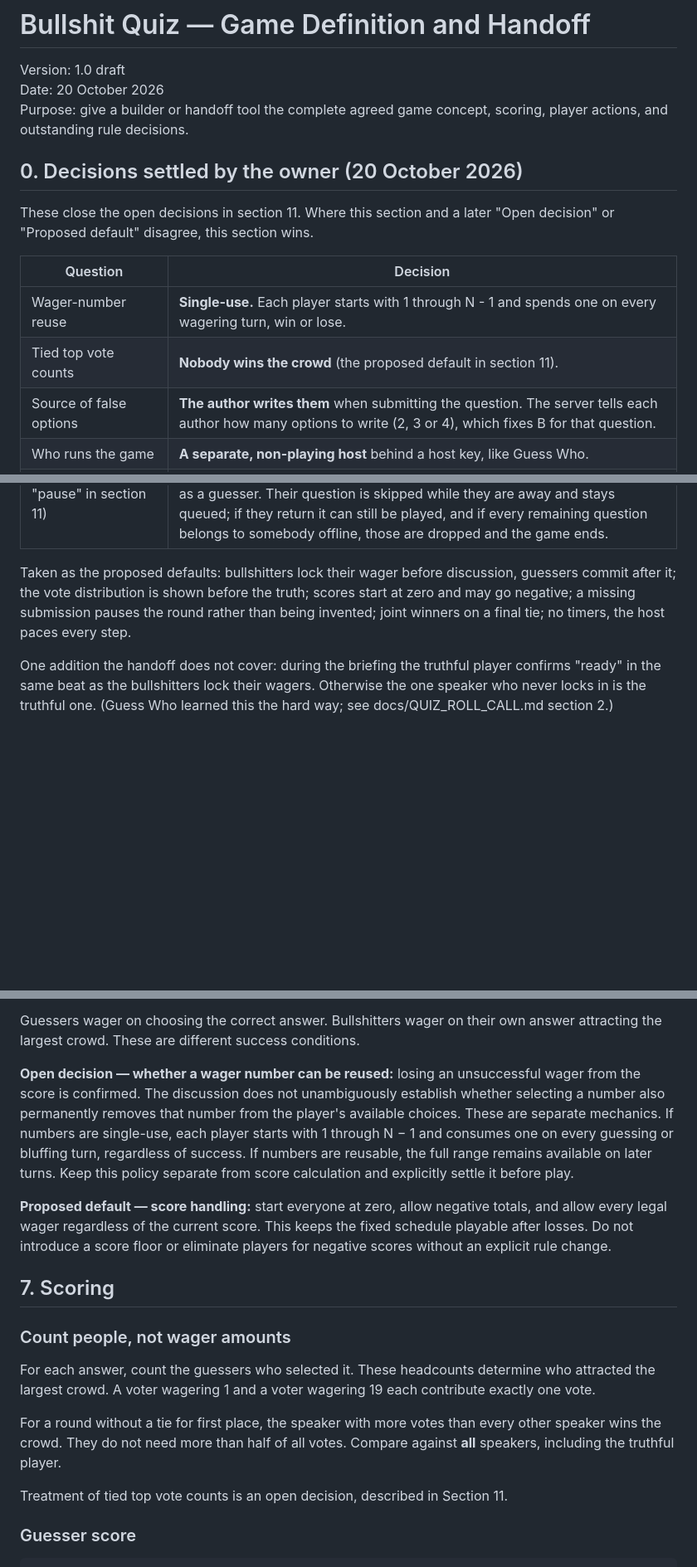
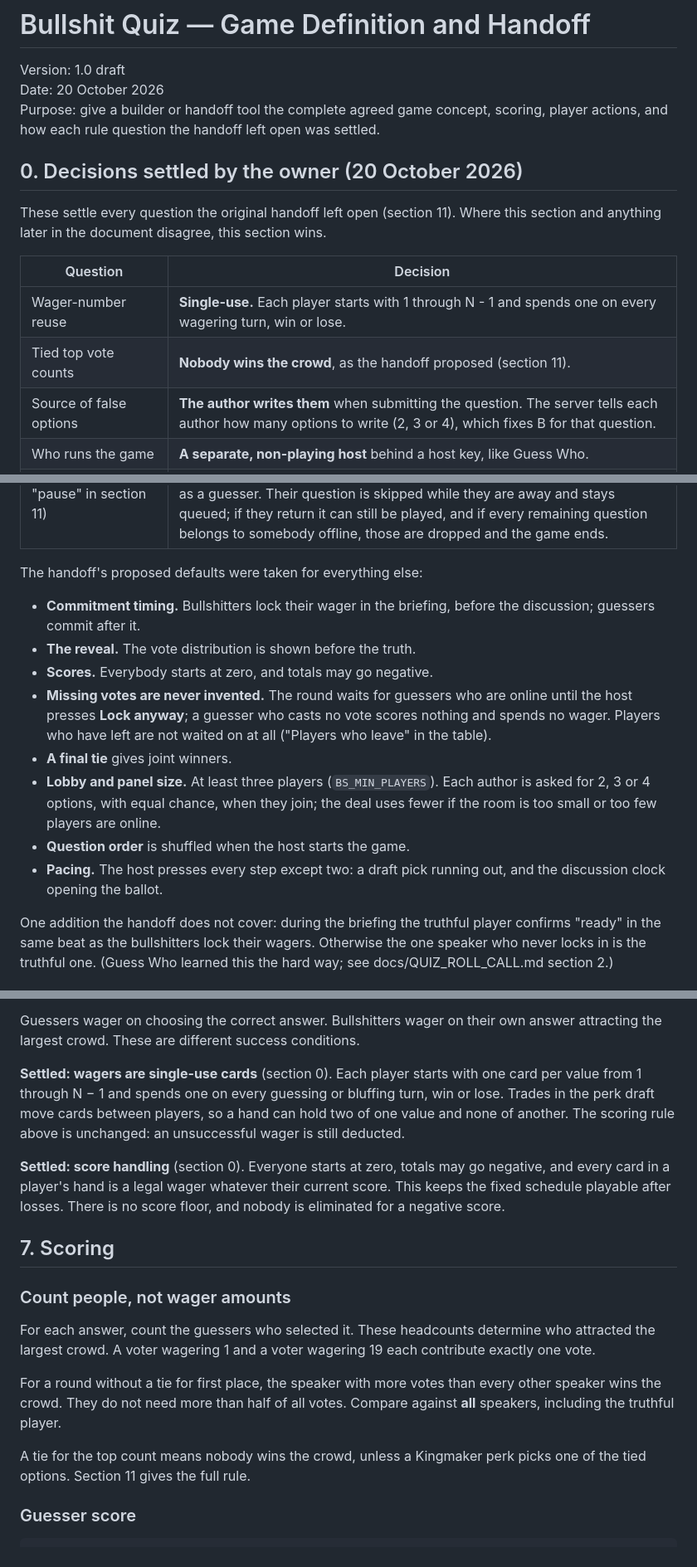
Before and after one commit to Einsi3dler/relay-game, a Markdown page: docs/BULLSHIT_QUIZ.md, 3 parts joined by grey strips. Shown at 83% size. Rendered like a GitHub page; blank space fills up the shorter version.

```diff
--- a/docs/BULLSHIT_QUIZ.md
+++ b/docs/BULLSHIT_QUIZ.md
@@ -2,17 +2,18 @@
 
 Version: 1.0 draft
 Date: 20 October 2026
-Purpose: give a builder or handoff tool the complete agreed game concept, scoring, player actions, and outstanding rule decisions.
+Purpose: give a builder or handoff tool the complete agreed game concept, scoring, player actions, and how each rule question the handoff left open was settled.
 
 ## 0. Decisions settled by the owner (20 October 2026)
 
-These close the open decisions in section 11. Where this section and a later
-"Open decision" or "Proposed default" disagree, this section wins.
+These settle every question the original handoff left open (section 11).
+Where this section and anything later in the document disagree, this section
+wins.
 
 | Question | Decision |
 | --- | --- |
 | Wager-number reuse | **Single-use.** Each player starts with 1 through N - 1 and spends one on every wagering turn, win or lose. |
-| Tied top vote counts | **Nobody wins the crowd** (the proposed default in section 11). |
+| Tied top vote counts | **Nobody wins the crowd**, as the handoff proposed (section 11). |
 | Source of false options | **The author writes them** when submitting the question. The server tells each author how many options to write (2, 3 or 4), which fixes B for that question. |
 | Who runs the game | **A separate, non-playing host** behind a host key, like Guess Who. |
 | Who plays (revised 21 October 2026) | **Players join through the site.** They sign up or sign in to a Game Night account and join with the host's code. No roster file, no email addresses, no invite links; nothing mails anybody. |
@@ -21,11 +22,23 @@ These close the open decisions in section 11. Where this section and a later
 | The discussion clock (23 October 2026, supersedes "no timers" for this step) | **Guessers vote after the talking.** The discussion runs on a clock (`BS_TALK_SECONDS_PER_SPEAKER`, 60 s per speaker) and the ballot opens when it runs out, so the speaking perks reach everybody. |
 | Players who leave (supersedes "pause" in section 11) | **The game never waits for them.** Once a game has started, going offline relegates a player for the rest of that game: they keep their seat and score, are never picked to bluff again (even after returning), and are never waited on as a guesser. Their question is skipped while they are away and stays queued; if they return it can still be played, and if every remaining question belongs to somebody offline, those are dropped and the game ends. |
 
-Taken as the proposed defaults: bullshitters lock their wager before
-discussion, guessers commit after it; the vote distribution is shown before
-the truth; scores start at zero and may go negative; a missing submission
-pauses the round rather than being invented; joint winners on a final tie;
-no timers, the host paces every step.
+The handoff's proposed defaults were taken for everything else:
+
+- **Commitment timing.** Bullshitters lock their wager in the briefing,
+  before the discussion; guessers commit after it.
+- **The reveal.** The vote distribution is shown before the truth.
+- **Scores.** Everybody starts at zero, and totals may go negative.
+- **Missing votes are never invented.** The round waits for guessers who are
+  online until the host presses **Lock anyway**; a guesser who casts no vote
+  scores nothing and spends no wager. Players who have left are not waited
+  on at all ("Players who leave" in the table).
+- **A final tie** gives joint winners.
+- **Lobby and panel size.** At least three players (`BS_MIN_PLAYERS`). Each
+  author is asked for 2, 3 or 4 options, with equal chance, when they join;
+  the deal uses fewer if the room is too small or too few players are online.
+- **Question order** is shuffled when the host starts the game.
+- **Pacing.** The host presses every step except two: a draft pick running
+  out, and the discussion clock opening the ballot.
 
 One addition the handoff does not cover: during the briefing the truthful
 player confirms "ready" in the same beat as the bullshitters lock their
@@ -199,9 +212,9 @@ A successful wager adds w points to the player's score. An unsuccessful wager de
 
 Guessers wager on choosing the correct answer. Bullshitters wager on their own answer attracting the largest crowd. These are different success conditions.
 
-**Open decision — whether a wager number can be reused:** losing an unsuccessful wager from the score is confirmed. The discussion does not unambiguously establish whether selecting a number also permanently removes that number from the player's available choices. These are separate mechanics. If numbers are single-use, each player starts with 1 through N − 1 and consumes one on every guessing or bluffing turn, regardless of success. If numbers are reusable, the full range remains available on later turns. Keep this policy separate from score calculation and explicitly settle it before play.
+**Settled: wagers are single-use cards** (section 0). Each player starts with one card per value from 1 through N − 1 and spends one on every guessing or bluffing turn, win or lose. Trades in the perk draft move cards between players, so a hand can hold two of one value and none of another. The scoring rule above is unchanged: an unsuccessful wager is still deducted.
 
-**Proposed default — score handling:** start everyone at zero, allow negative totals, and allow every legal wager regardless of the current score. This keeps the fixed schedule playable after losses. Do not introduce a score floor or eliminate players for negative scores without an explicit rule change.
+**Settled: score handling** (section 0). Everyone starts at zero, totals may go negative, and every card in a player's hand is a legal wager whatever their current score. This keeps the fixed schedule playable after losses. There is no score floor, and nobody is eliminated for a negative score.
 
 ## 7. Scoring
 
@@ -211,7 +224,7 @@ For each answer, count the guessers who selected it. These headcounts determine
 
 For a round without a tie for first place, the speaker with more votes than every other speaker wins the crowd. They do not need more than half of all votes. Compare against **all** speakers, including the truthful player.
 
-Treatment of tied top vote counts is an open decision, described in Section 11.
+A tie for the top count means nobody wins the crowd, unless a Kingmaker perk picks one of the tied options. Section 11 gives the full rule.
 
 ### Guesser score
 
```
Also changed, not shown: other parts of docs/BULLSHIT_QUIZ.md (+23 -25 lines).
